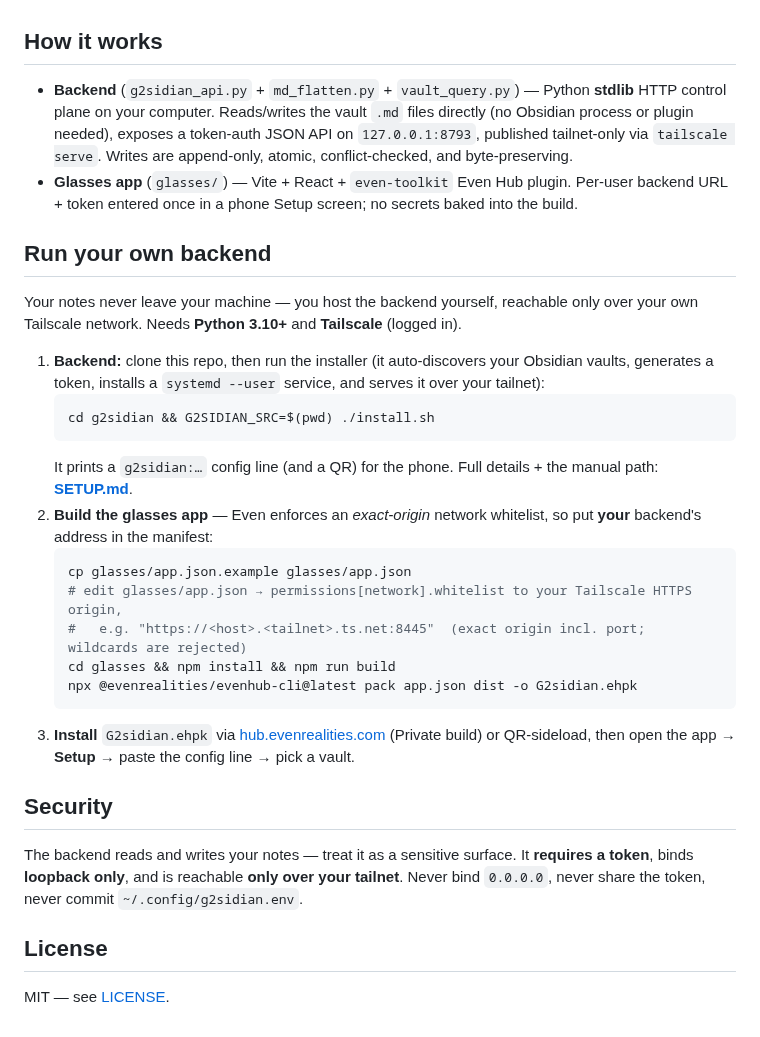
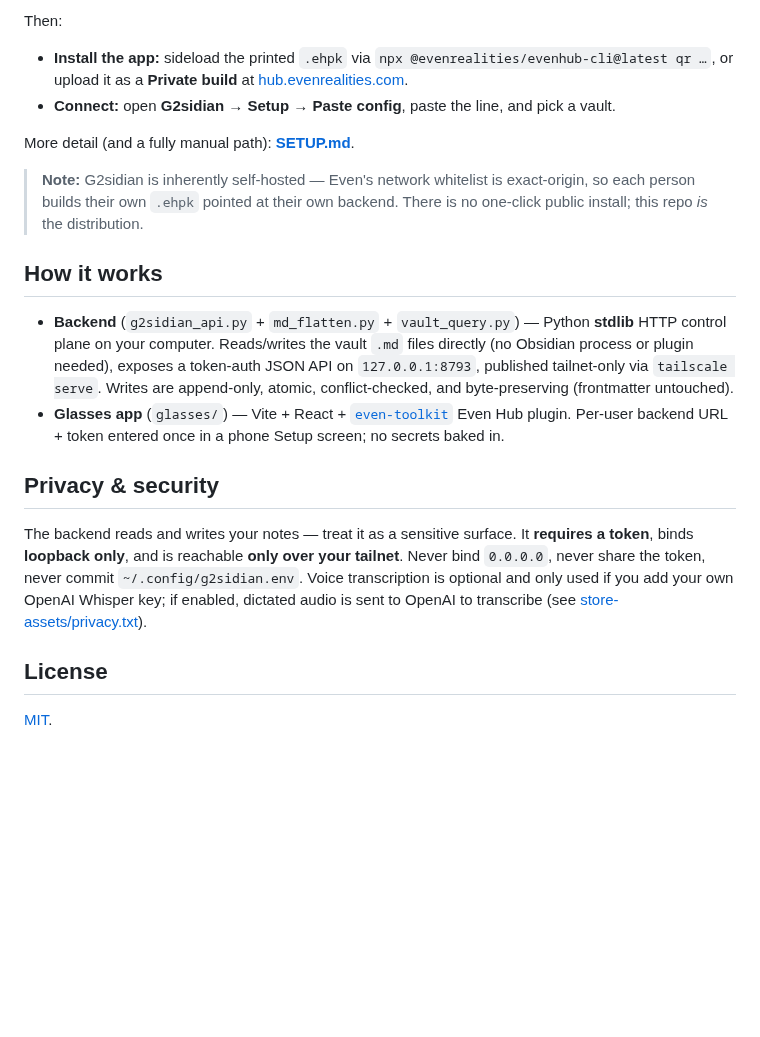
Before and after one commit to liyiyuian/g2sidian, a Markdown page: README.md, the part around one of its changes. GitHub-like rendering; blank space fills up the shorter version.

````diff
--- a/README.md
+++ b/README.md
@@ -17,39 +56,31 @@ Pick which vault to open on the phone. 3 gestures: **tap** = open / capture, **d
+Then:
+- **Install the app:** sideload the printed `.ehpk` via `npx @evenrealities/evenhub-cli@latest qr …`,
+  or upload it as a **Private build** at [hub.evenrealities.com](https://hub.evenrealities.com).
+- **Connect:** open **G2sidian → Setup → Paste config**, paste the line, and pick a vault.
+
+More detail (and a fully manual path): **[SETUP.md](SETUP.md)**.
+
+> **Note:** G2sidian is inherently self-hosted — Even's network whitelist is exact-origin, so each
+> person builds their own `.ehpk` pointed at their own backend. There is no one-click public install;
+> this repo *is* the distribution.
 
 ## How it works
-- **Backend** (`g2sidian_api.py` + `md_flatten.py` + `vault_query.py`) — Python **stdlib** HTTP
-  control plane on your computer. Reads/writes the vault `.md` files directly (no Obsidian process or
-  plugin needed), exposes a token-auth JSON API on `127.0.0.1:8793`, published tailnet-only via
-  `tailscale serve`. Writes are append-only, atomic, conflict-checked, and byte-preserving.
-- **Glasses app** (`glasses/`) — Vite + React + `even-toolkit` Even Hub plugin. Per-user backend
-  URL + token entered once in a phone Setup screen; no secrets baked into the build.
 
-## Run your own backend
-Your notes never leave your machine — you host the backend yourself, reachable only over your own
-Tailscale network. Needs **Python 3.10+** and **Tailscale** (logged in).
+- **Backend** (`g2sidian_api.py` + `md_flatten.py` + `vault_query.py`) — Python **stdlib** HTTP control
+  plane on your computer. Reads/writes the vault `.md` files directly (no Obsidian process or plugin
+  needed), exposes a token-auth JSON API on `127.0.0.1:8793`, published tailnet-only via `tailscale
+  serve`. Writes are append-only, atomic, conflict-checked, and byte-preserving (frontmatter untouched).
+- **Glasses app** (`glasses/`) — Vite + React + [`even-toolkit`](https://www.npmjs.com/package/even-toolkit)
+  Even Hub plugin. Per-user backend URL + token entered once in a phone Setup screen; no secrets baked in.
 
-1. **Backend:** clone this repo, then run the installer (it auto-discovers your Obsidian vaults,
-   generates a token, installs a `systemd --user` service, and serves it over your tailnet):
-   ```bash
-   cd g2sidian && G2SIDIAN_SRC=$(pwd) ./install.sh
-   ```
-   It prints a `g2sidian:…` config line (and a QR) for the phone. Full details + the manual path:
-   **[SETUP.md](SETUP.md)**.
-2. **Build the glasses app** — Even enforces an *exact-origin* network whitelist, so put **your**
-   backend's address in the manifest:
-   ```bash
-   cp glasses/app.json.example glasses/app.json
-   # edit glasses/app.json → permissions[network].whitelist to your Tailscale HTTPS origin,
-   #   e.g. "https://<host>.<tailnet>.ts.net:8445"  (exact origin incl. port; wildcards are rejected)
-   cd glasses && npm install && npm run build
-   npx @evenrealities/evenhub-cli@latest pack app.json dist -o G2sidian.ehpk
-   ```
-3. **Install** `G2sidian.ehpk` via [hub.evenrealities.com](https://hub.evenrealities.com) (Private
-   build) or QR-sideload, then open the app → **Setup** → paste the config line → pick a vault.
+## Privacy & security
 
-## Security
 The backend reads and writes your notes — treat it as a sensitive surface. It **requires a token**,
-binds **loopback only**, and is reachable **only over your tailnet**. Never bind `0.0.0.0`, never
-share the token, never commit `~/.config/g2sidian.env`.
+binds **loopback only**, and is reachable **only over your tailnet**. Never bind `0.0.0.0`, never share
+the token, never commit `~/.config/g2sidian.env`. Voice transcription is optional and only used if you
+add your own OpenAI Whisper key; if enabled, dictated audio is sent to OpenAI to transcribe (see
+[store-assets/privacy.txt](store-assets/privacy.txt)).
 
 ## License
-MIT — see [LICENSE](LICENSE).
+
+[MIT](LICENSE).
````
Also changed, not shown: other parts of README.md (+51 -12 lines), store-assets/screenshots/demo.gif (added), 1 other file.
